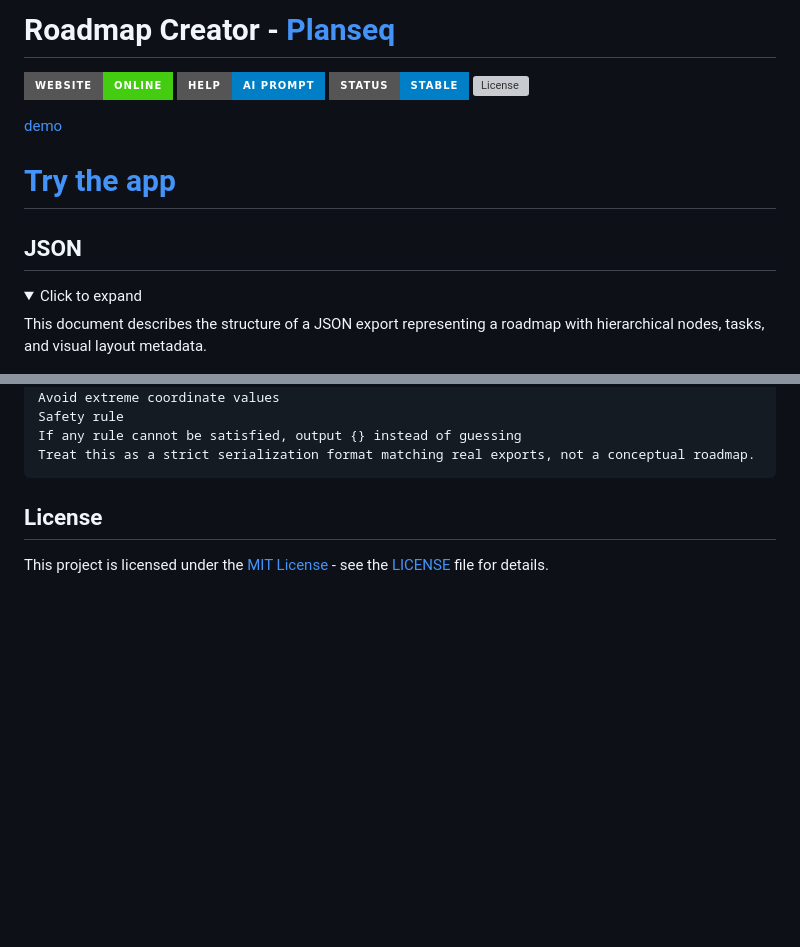
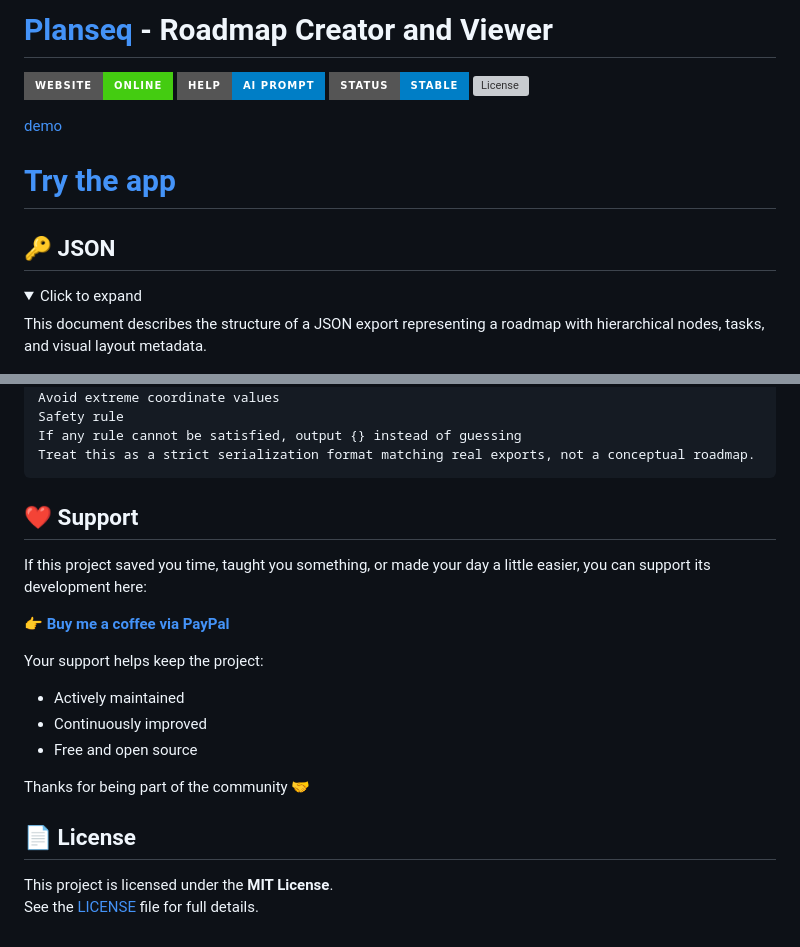
Before and after one commit to WattoX00/planseq, a Markdown page: README.md, 2 parts joined by grey strips. Drawn GitHub-style; folded sections open; badges without logos; blank space fills up the shorter version; grey boxes are pictures that could not be loaded.

````diff
--- a/README.md
+++ b/README.md
@@ -1,4 +1,4 @@
-# Roadmap Creator - [Planseq](https://wattox00.github.io/planseq)
+# [Planseq](https://wattox00.github.io/planseq) - Roadmap Creator and Viewer
 
 [![Website](https://img.shields.io/badge/website-online-success?style=for-the-badge&logo=github)](https://wattox00.github.io/planseq)
 [![Prompt](https://img.shields.io/badge/help-ai_prompt-blue?style=for-the-badge)](#aiprompt)
@@ -9,7 +9,7 @@
 
 # [Try the app](https://wattox00.github.io/planseq)
 
-## JSON
+## 🔑 JSON
 
 <details>
 <summary>Click to expand</summary>
@@ -179,6 +179,21 @@ If any rule cannot be satisfied, output {} instead of guessing
 Treat this as a strict serialization format matching real exports, not a conceptual roadmap.
 ```
 
-## License
+## ❤️ Support
 
-This project is licensed under the [MIT License](LICENSE) - see the [LICENSE](LICENSE) file for details.
+If this project saved you time, taught you something, or made your day a little easier,
+you can support its development here:
+
+👉 **[Buy me a coffee via PayPal](https://www.paypal.com/paypalme/wattox)**
+
+Your support helps keep the project:
+- Actively maintained
+- Continuously improved
+- Free and open source
+
+Thanks for being part of the community 🤝
+
+## 📄 License
+
+This project is licensed under the **MIT License**.
+See the [LICENSE](LICENSE) file for full details.
````
Also changed, not shown: other parts of README.md (+1 -1 lines).
